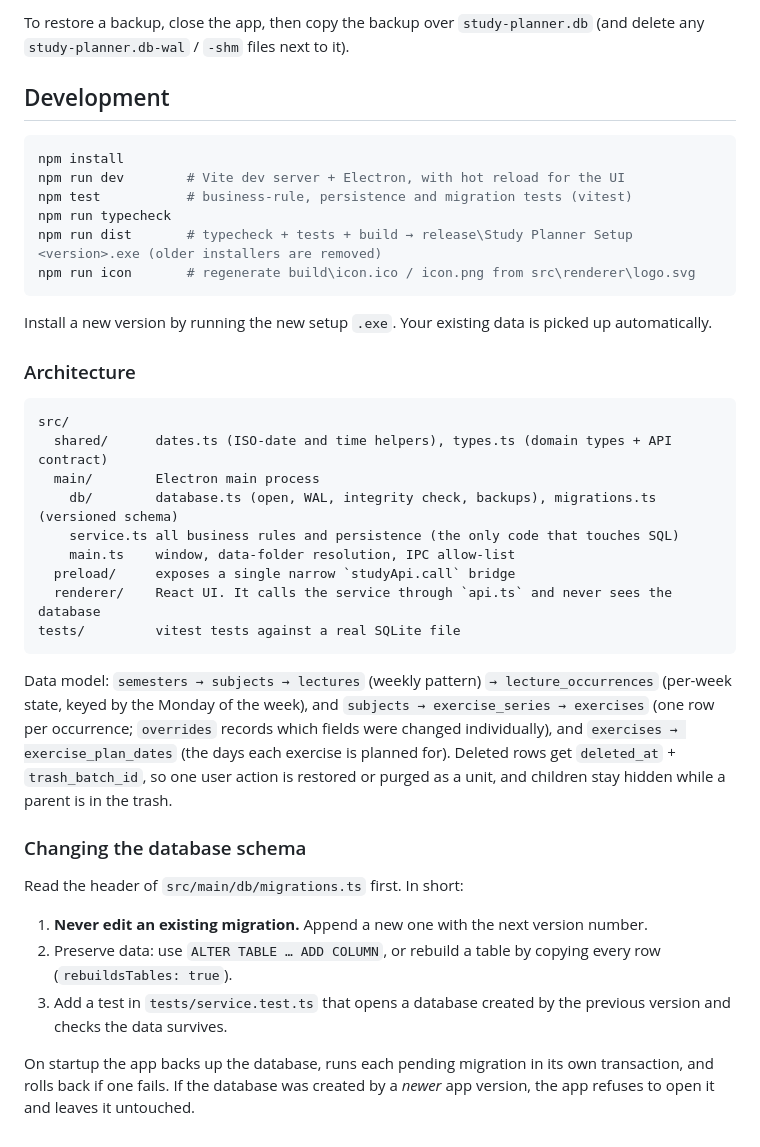
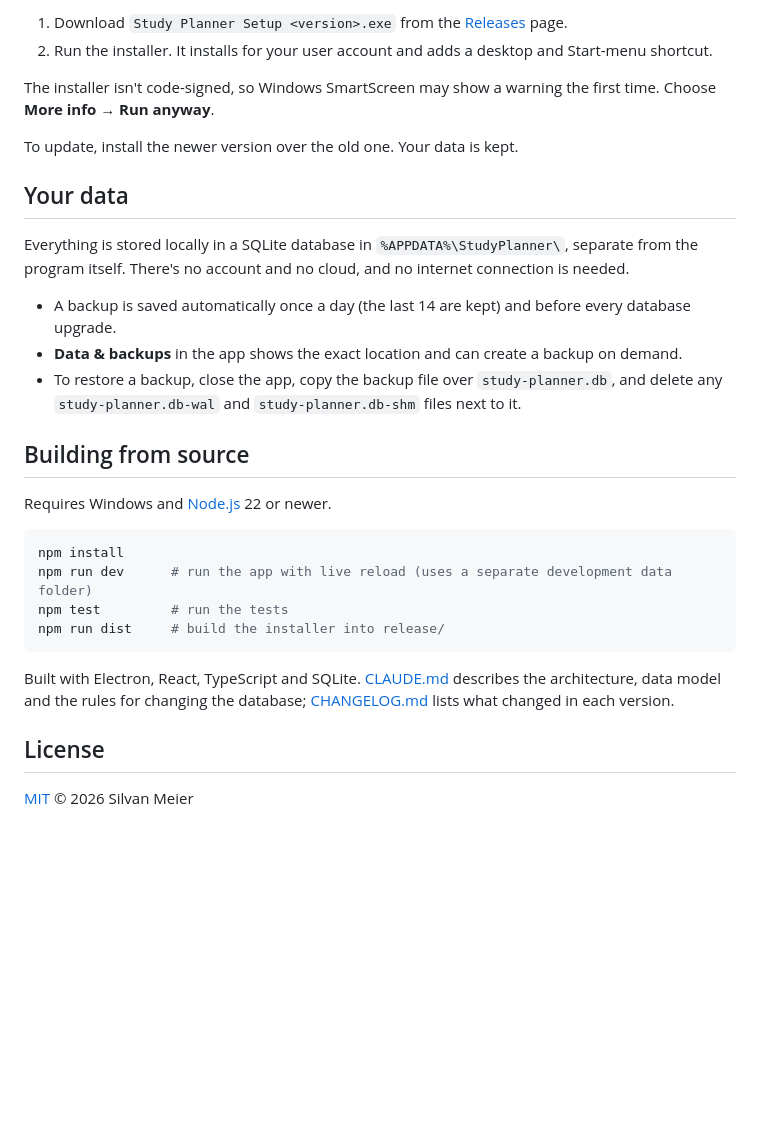
Before and after one commit to Silvaan09/study-planner, a Markdown page: README.md, the part around one of its changes. Rendered like a GitHub page; blank space fills up the shorter version.

````diff
--- a/README.md
+++ b/README.md
@@ -39,40 +35,32 @@ Backups are created automatically:
 
-To restore a backup, close the app, then copy the backup over `study-planner.db` (and delete any `study-planner.db-wal` / `-shm` files next to it).
+1. Download `Study Planner Setup <version>.exe` from the [Releases](../../releases) page.
+2. Run the installer. It installs for your user account and adds a desktop and Start-menu shortcut.
 
-## Development
+The installer isn't code-signed, so Windows SmartScreen may show a warning the first time. Choose **More info → Run anyway**.
+
+To update, install the newer version over the old one. Your data is kept.
+
+## Your data
+
+Everything is stored locally in a SQLite database in `%APPDATA%\StudyPlanner\`, separate from the program itself. There's no account and no cloud, and no internet connection is needed.
+
+- A backup is saved automatically once a day (the last 14 are kept) and before every database upgrade.
+- **Data & backups** in the app shows the exact location and can create a backup on demand.
+- To restore a backup, close the app, copy the backup file over `study-planner.db`, and delete any `study-planner.db-wal` and `study-planner.db-shm` files next to it.
+
+## Building from source
+
+Requires Windows and [Node.js](https://nodejs.org) 22 or newer.
 
 ```sh
 npm install
-npm run dev        # Vite dev server + Electron, with hot reload for the UI
-npm test           # business-rule, persistence and migration tests (vitest)
-npm run typecheck
-npm run dist       # typecheck + tests + build → release\Study Planner Setup <version>.exe (older installers are removed)
-npm run icon       # regenerate build\icon.ico / icon.png from src\renderer\logo.svg
+npm run dev      # run the app with live reload (uses a separate development data folder)
+npm test         # run the tests
+npm run dist     # build the installer into release/
 ```
 
-Install a new version by running the new setup `.exe`. Your existing data is picked up automatically.
+Built with Electron, React, TypeScript and SQLite. [CLAUDE.md](CLAUDE.md) describes the architecture, data model and the rules for changing the database; [CHANGELOG.md](CHANGELOG.md) lists what changed in each version.
 
-### Architecture
+## License
 
-```
-src/
-  shared/      dates.ts (ISO-date and time helpers), types.ts (domain types + API contract)
-  main/        Electron main process
-    db/        database.ts (open, WAL, integrity check, backups), migrations.ts (versioned schema)
-    service.ts all business rules and persistence (the only code that touches SQL)
-    main.ts    window, data-folder resolution, IPC allow-list
-  preload/     exposes a single narrow `studyApi.call` bridge
-  renderer/    React UI. It calls the service through `api.ts` and never sees the database
-tests/         vitest tests against a real SQLite file
-```
-
-Data model: `semesters → subjects → lectures` (weekly pattern) `→ lecture_occurrences` (per-week state, keyed by the Monday of the week), and `subjects → exercise_series → exercises` (one row per occurrence; `overrides` records which fields were changed individually), and `exercises → exercise_plan_dates` (the days each exercise is planned for). Deleted rows get `deleted_at` + `trash_batch_id`, so one user action is restored or purged as a unit, and children stay hidden while a parent is in the trash.
-
-### Changing the database schema
-
-Read the header of `src/main/db/migrations.ts` first. In short:
-1. **Never edit an existing migration.** Append a new one with the next version number.
-2. Preserve data: use `ALTER TABLE … ADD COLUMN`, or rebuild a table by copying every row (`rebuildsTables: true`).
-3. Add a test in `tests/service.test.ts` that opens a database created by the previous version and checks the data survives.
-
-On startup the app backs up the database, runs each pending migration in its own transaction, and rolls back if one fails. If the database was created by a *newer* app version, the app refuses to open it and leaves it untouched.
+[MIT](LICENSE) © 2026 Silvan Meier
````
Also changed, not shown: other parts of README.md (+22 -26 lines), CHANGELOG.md (+6 -0 lines), CLAUDE.md (+7 -1 lines), docs/screenshots/exercise-dialog.png (added), docs/screenshots/outstanding.png (added), docs/screenshots/subjects.png (added), docs/screenshots/timetable.png (added), 4 other files.
